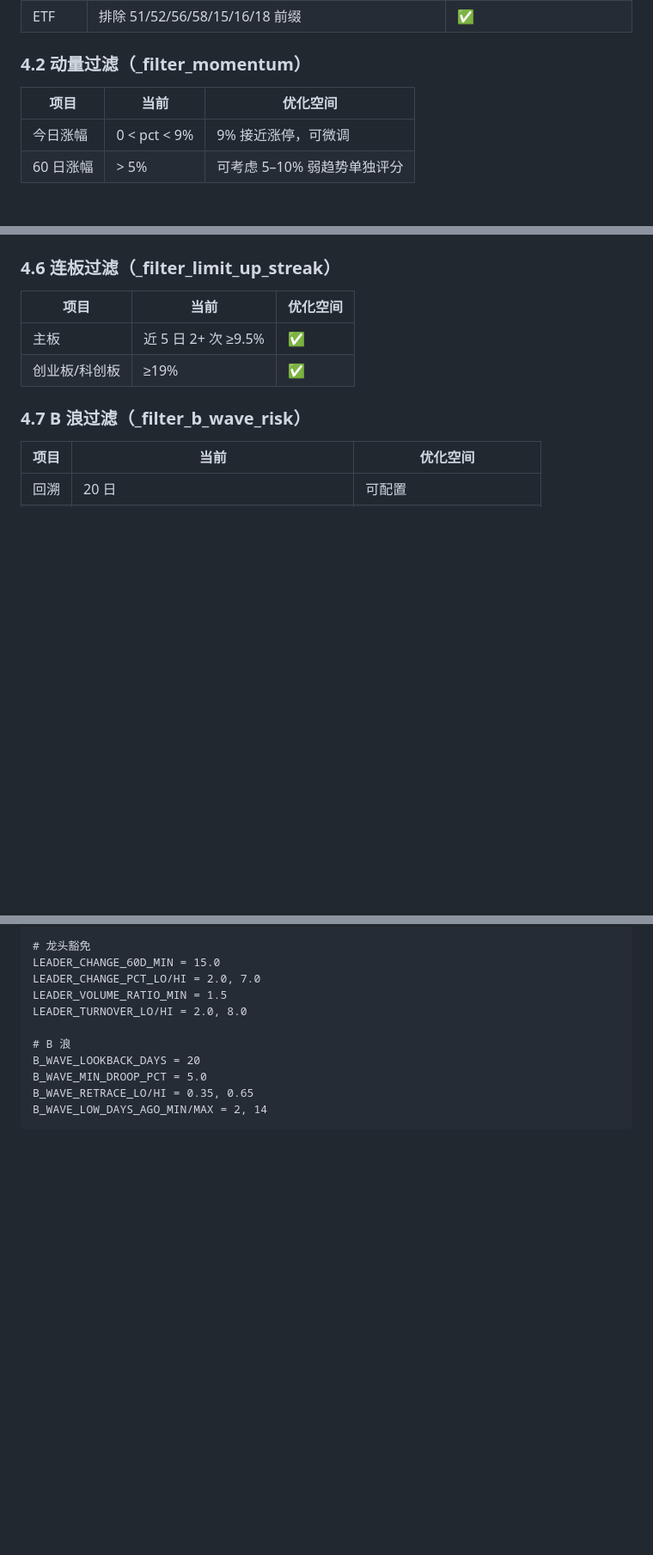
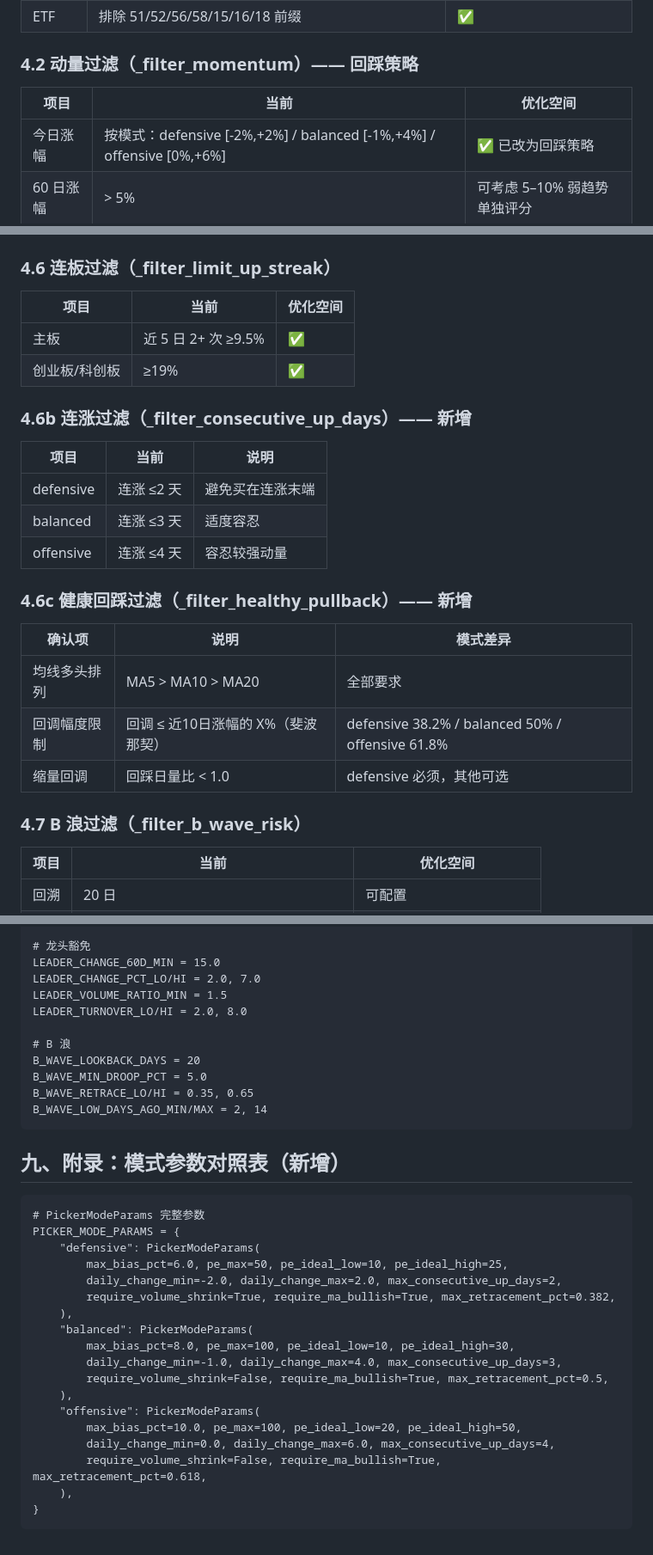
Before and after one commit to jiasanpang/stock_analysis, a Markdown page: docs/picker_strategy_review.md, 3 parts joined by grey strips. Shown at 86% size. Drawn GitHub-style; blank space fills up the shorter version.

Commit message:
docs: update picker strategy review (9 layers, 回踩策略)
Made-with: Cursor

````diff
--- a/docs/picker_strategy_review.md
+++ b/docs/picker_strategy_review.md
@@ -113,11 +115,11 @@
 | PE 过滤 | PE > 0 且 < 模式上限；`PICKER_ALLOW_LOSS=true` 时允许 PE≤0 | ✅ |
 | ETF | 排除 51/52/56/58/15/16/18 前缀 | ✅ |
 
-### 4.2 动量过滤（_filter_momentum）
+### 4.2 动量过滤（_filter_momentum）—— 回踩策略
 
 | 项目 | 当前 | 优化空间 |
 |------|------|----------|
-| 今日涨幅 | 0 < pct < 9% | 9% 接近涨停，可微调 |
+| 今日涨幅 | 按模式：defensive [-2%,+2%] / balanced [-1%,+4%] / offensive [0%,+6%] | ✅ 已改为回踩策略 |
 | 60 日涨幅 | > 5% | 可考虑 5–10% 弱趋势单独评分 |
 
 ### 4.3 量能过滤（_filter_volume）
@@ -153,6 +155,22 @@
 |------|------|----------|
 | 主板 | 近 5 日 2+ 次 ≥9.5% | ✅ |
 | 创业板/科创板 | ≥19% | ✅ | 可合并日线拉取 |
+
+### 4.6b 连涨过滤（_filter_consecutive_up_days）—— 新增
+
+| 项目 | 当前 | 说明 |
+|------|------|------|
+| defensive | 连涨 ≤2 天 | 避免买在连涨末端 |
+| balanced | 连涨 ≤3 天 | 适度容忍 |
+| offensive | 连涨 ≤4 天 | 容忍较强动量 |
+
+### 4.6c 健康回踩过滤（_filter_healthy_pullback）—— 新增
+
+| 确认项 | 说明 | 模式差异 |
+|--------|------|----------|
+| 均线多头排列 | MA5 > MA10 > MA20 | 全部要求 |
+| 回调幅度限制 | 回调 ≤ 近10日涨幅的 X%（斐波那契） | defensive 38.2% / balanced 50% / offensive 61.8% |
+| 缩量回调 | 回踩日量比 < 1.0 | defensive 必须，其他可选 |
 
 ### 4.7 B 浪过滤（_filter_b_wave_risk）
 
@@ -245,3 +263,26 @@ B_WAVE_MIN_DROOP_PCT = 5.0
 B_WAVE_RETRACE_LO/HI = 0.35, 0.65
 B_WAVE_LOW_DAYS_AGO_MIN/MAX = 2, 14
 ```
+
+## 九、附录：模式参数对照表（新增）
+
+```
+# PickerModeParams 完整参数
+PICKER_MODE_PARAMS = {
+    "defensive": PickerModeParams(
+        max_bias_pct=6.0, pe_max=50, pe_ideal_low=10, pe_ideal_high=25,
+        daily_change_min=-2.0, daily_change_max=2.0, max_consecutive_up_days=2,
+        require_volume_shrink=True, require_ma_bullish=True, max_retracement_pct=0.382,
+    ),
+    "balanced": PickerModeParams(
+        max_bias_pct=8.0, pe_max=100, pe_ideal_low=10, pe_ideal_high=30,
+        daily_change_min=-1.0, daily_change_max=4.0, max_consecutive_up_days=3,
+        require_volume_shrink=False, require_ma_bullish=True, max_retracement_pct=0.5,
+    ),
+    "offensive": PickerModeParams(
+        max_bias_pct=10.0, pe_max=100, pe_ideal_low=20, pe_ideal_high=50,
+        daily_change_min=0.0, daily_change_max=6.0, max_consecutive_up_days=4,
+        require_volume_shrink=False, require_ma_bullish=True, max_retracement_pct=0.618,
+    ),
+}
+```
````
Also changed, not shown: other parts of docs/picker_strategy_review.md (+7 -5 lines).
